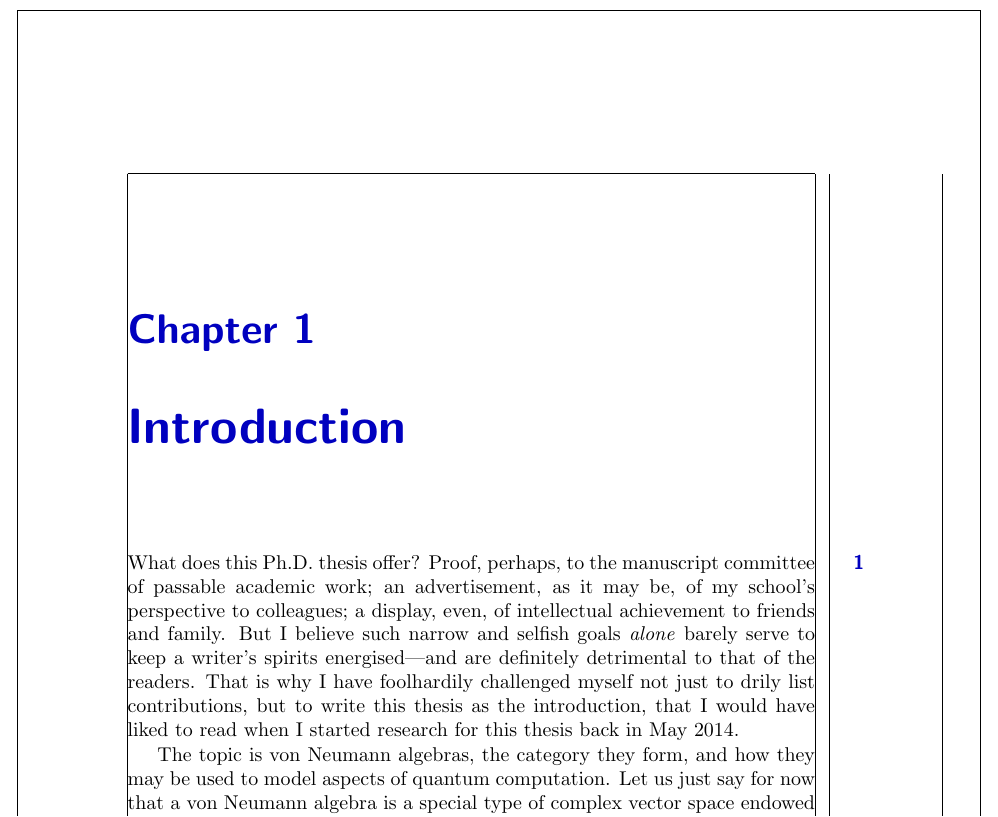
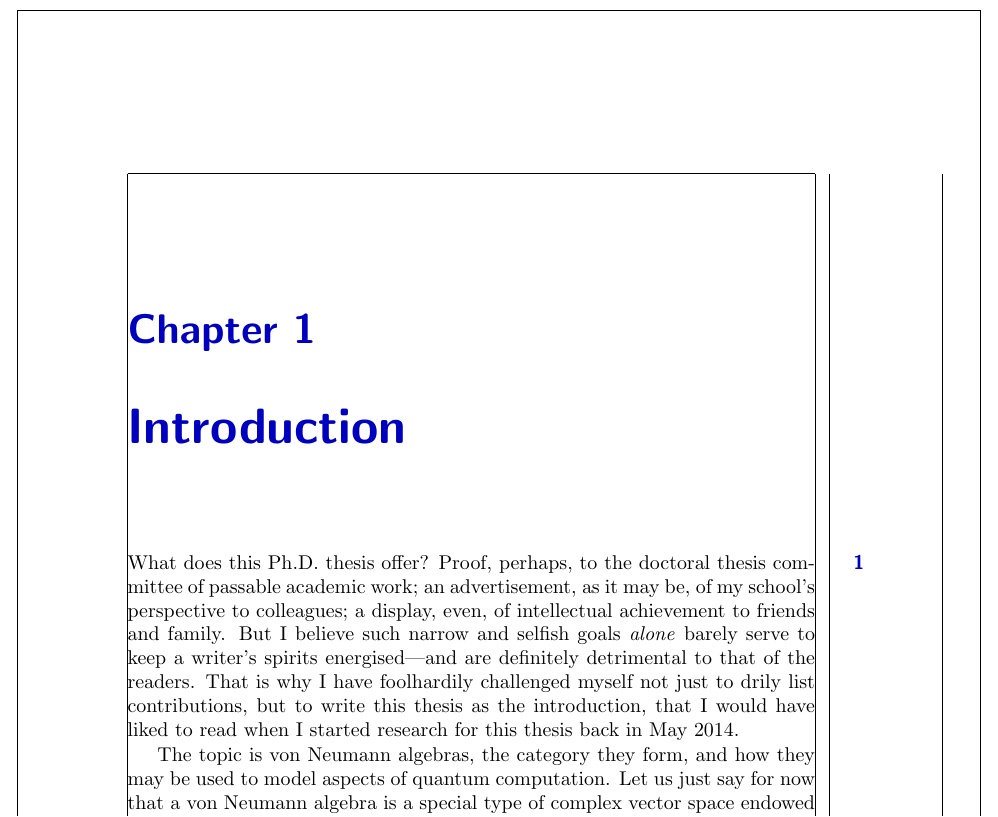
Before and after one commit to westerbaan/theses, a LaTeX thesis (a.tex): part of page 9 of 221, cut so that both start at the same text. Compiled offline with pdfLaTeX.

Commit message:
manuscript committee -> doctoral thesis committee

```diff
--- a/a.tex
+++ b/a.tex
@@ -113,7 +113,7 @@ in Nijmegen (The Netherlands)}
 \begin{point}{10}
 What does this Ph.D.~thesis offer?
 Proof, perhaps,
-to the manuscript committee
+to the doctoral thesis committee
 of passable academic work;
 an advertisement, as it may be,
 of my school's perspective
```
